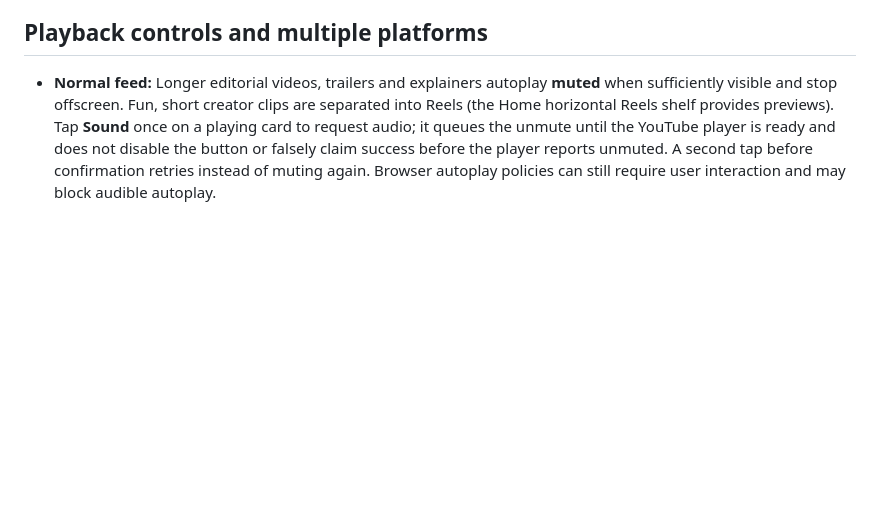
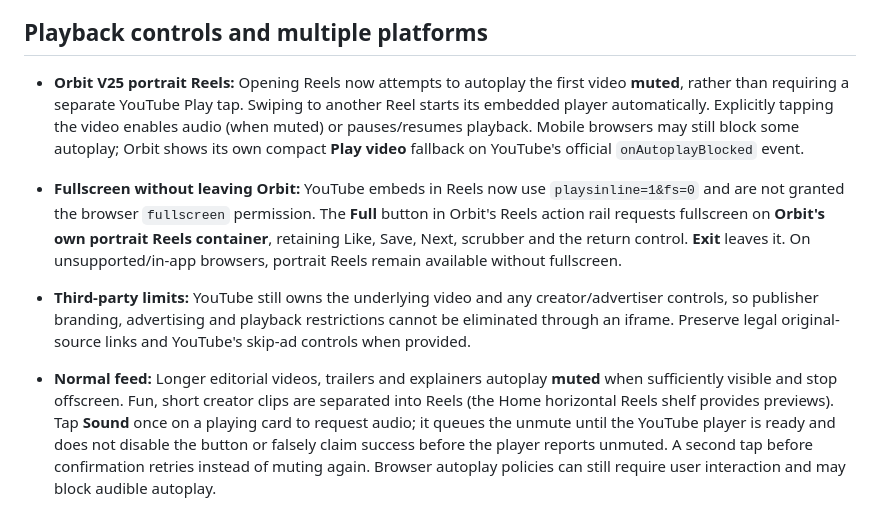
Before and after one commit to tylerrockytheo/orbit-app, a Markdown page: README.md, the part around the change. Drawn GitHub-style; blank space fills up the shorter version.

Commit message:
Document Orbit-native portrait fullscreen and muted Reel autoplay with browser-blocked fallback

```diff
--- a/README.md
+++ b/README.md
@@ -37,6 +37,10 @@ A private personalised feed. **Not** a social network: Likes are private recomme
 
 ## Playback controls and multiple platforms
 
+- **Orbit V25 portrait Reels:** Opening Reels now attempts to autoplay the first video **muted**, rather than requiring a separate YouTube Play tap. Swiping to another Reel starts its embedded player automatically. Explicitly tapping the video enables audio (when muted) or pauses/resumes playback. Mobile browsers may still block some autoplay; Orbit shows its own compact **Play video** fallback on YouTube's official `onAutoplayBlocked` event.
+- **Fullscreen without leaving Orbit:** YouTube embeds in Reels now use `playsinline=1&fs=0` and are not granted the browser `fullscreen` permission. The **Full** button in Orbit's Reels action rail requests fullscreen on **Orbit's own portrait Reels container**, retaining Like, Save, Next, scrubber and the return control. **Exit** leaves it. On unsupported/in-app browsers, portrait Reels remain available without fullscreen.
+- **Third-party limits:** YouTube still owns the underlying video and any creator/advertiser controls, so publisher branding, advertising and playback restrictions cannot be eliminated through an iframe. Preserve legal original-source links and YouTube's skip-ad controls when provided.
+
 - **Normal feed:** Longer editorial videos, trailers and explainers autoplay **muted** when sufficiently visible and stop offscreen. Fun, short creator clips are separated into Reels (the Home horizontal Reels shelf provides previews). Tap **Sound** once on a playing card to request audio; it queues the unmute until the YouTube player is ready and does not disable the button or falsely claim success before the player reports unmuted. A second tap before confirmation retries instead of muting again. Browser autoplay policies can still require user interaction and may block audible autoplay.
 - **Ads:** Orbit cannot detect an ad or activate YouTube’s Skip Ad from an external custom button. The official YouTube IFrame API does not provide those actions. Orbit avoids dimming YouTube’s embedded player, reduces overlay obstruction and preserves access to the provider’s own Skip Ad button whenever offered. Some ads are non-skippable. Player / Done remains a fallback.
 
```
